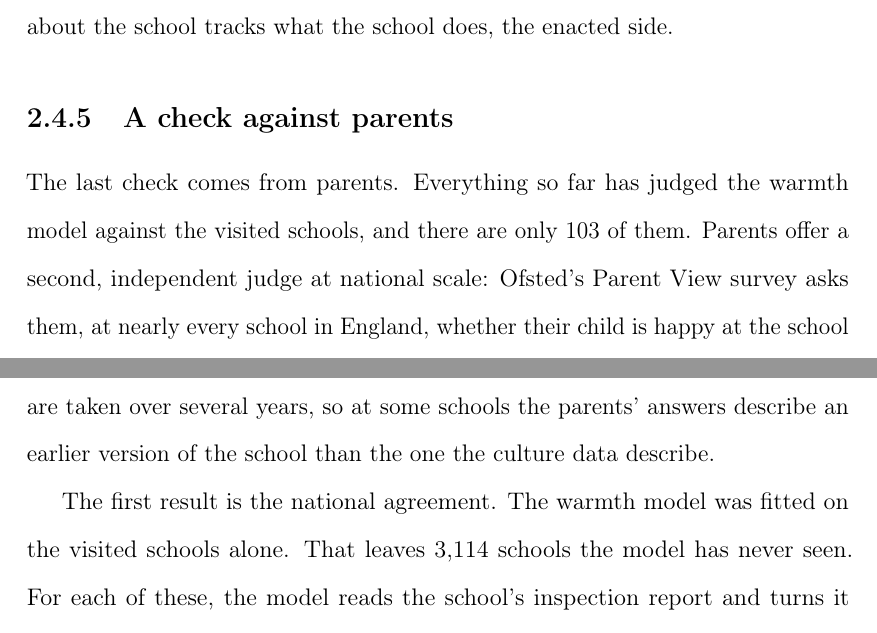
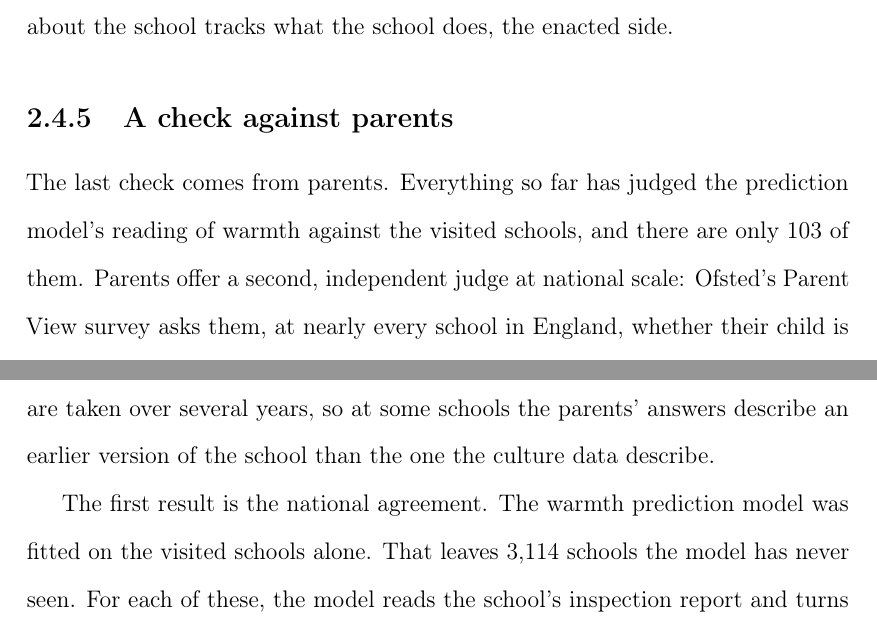
Before and after one commit to damianpphelan-cmd/phd-thesis-overleaf, a LaTeX thesis (main.tex, which reads chapters/02_paper1.tex): two parts of page 61 of 174, joined at a grey line, cut so that both start at the same text. Compiled offline with pdfLaTeX.

Commit message:
Name the warmth prediction model precisely in the parent check

```diff
--- a/chapters/02_paper1.tex
+++ b/chapters/02_paper1.tex
@@ -835,7 +835,7 @@ The inspection report seems to show the opposite result. Its text relates to the
 \subsection{A check against parents}
 \label{sec:p1_pv}
 
-The last check comes from parents. Everything so far has judged the warmth model against the visited schools, and there are only 103 of them. Parents offer a second, independent judge at national scale: Ofsted's Parent View survey asks them, at nearly every school in England, whether their child is happy at the school and feels safe there, which is warmth as a parent experiences it. If the model's warmth reading is real, it should agree with what parents report. This section makes that comparison and reports two results: the model's warmth readings do agree with the parents, and the agreement is not explained by the inspection grade.
+The last check comes from parents. Everything so far has judged the prediction model's reading of warmth against the visited schools, and there are only 103 of them. Parents offer a second, independent judge at national scale: Ofsted's Parent View survey asks them, at nearly every school in England, whether their child is happy at the school and feels safe there, which is warmth as a parent experiences it. If the model's warmth reading is real, it should agree with what parents report. This section makes that comparison and reports two results: the model's warmth readings do agree with the parents, and the agreement is not explained by the inspection grade.
 
 The measure is the parent-reported warmth score: the share of parents who say their child is happy at the school and feels safe there. There are two important limitations to this data that should be kept in mind.
 The first is that parents choose whether to
@@ -843,7 +843,7 @@ respond, and the typical school's figure rests on about 120 replies, roughly one
 The second is a timing issue. Responses are taken over several years, so at some schools the
 parents' answers describe an earlier version of the school than the one the culture data describe.
 
-The first result is the national agreement. The warmth model was fitted on the visited schools alone. That leaves \PVPredWarmthN{} schools the model
+The first result is the national agreement. The warmth prediction model was fitted on the visited schools alone. That leaves \PVPredWarmthN{} schools the model
 has never seen. For each of these, the model reads the school's inspection report and turns it
 into a predicted warmth score. Those predictions can then be set against what parents say.
 Across the \PVPredWarmthN{} schools, predicted warmth and parent-reported warmth correlate at $\PVPredWarmth$; \cref{fig:p1_pv} plots the two measures against each other. That agreement would be worthless if the model had been
```
